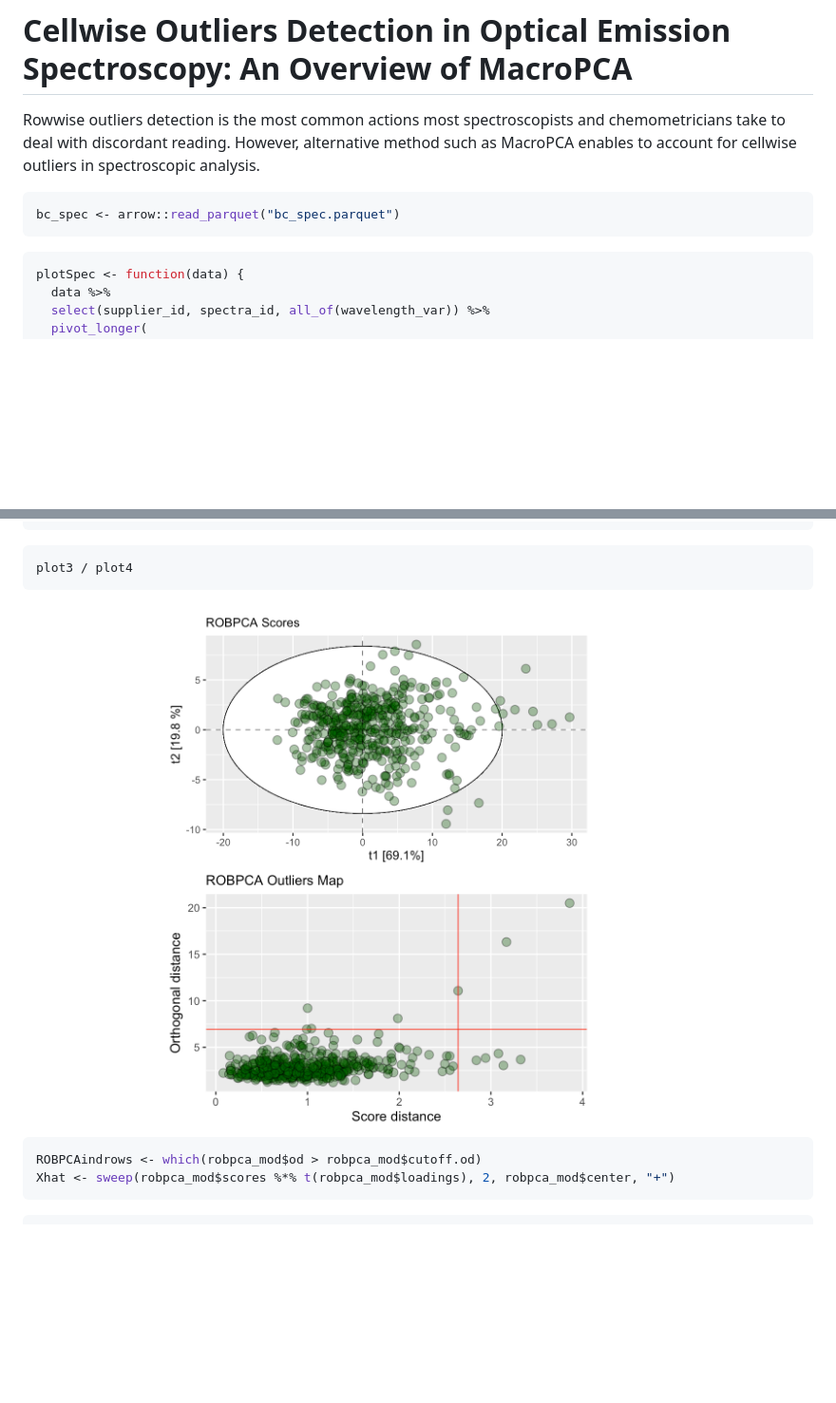
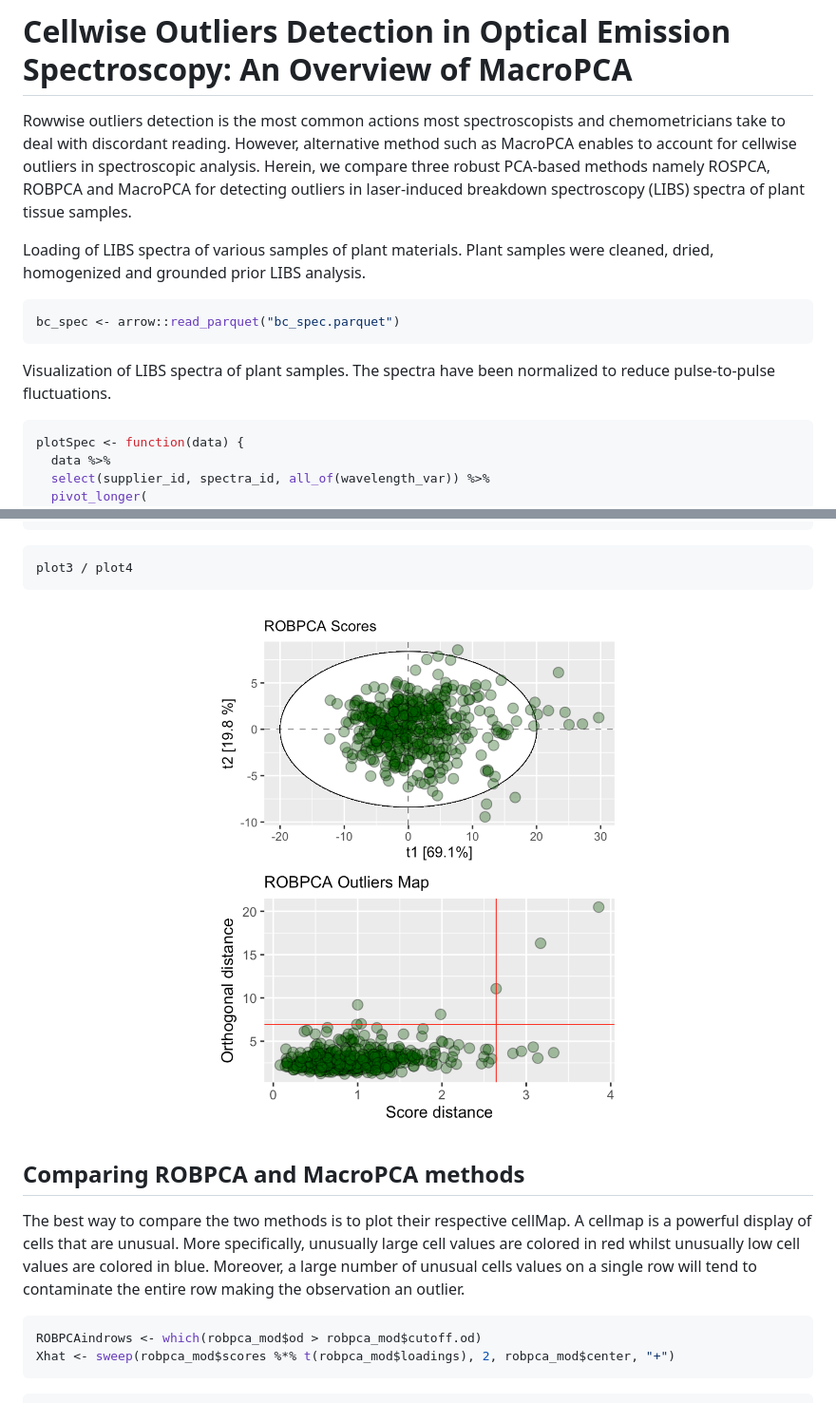
Before and after one commit to ChristianGoueguel/Cellwise-Outliers-Detection-in-Optical-Emission-Spectroscopy, a Markdown page: README.md, 2 parts joined by grey strips. Shown: that part at 95% size. GitHub-like rendering; pictures changed too: man/figures/README-unnamed-chunk-6-1.png (added); blank space fills up the shorter version.

````diff
--- a/README.md
+++ b/README.md
@@ -9,11 +9,21 @@
 Rowwise outliers detection is the most common actions most
 spectroscopists and chemometricians take to deal with discordant
 reading. However, alternative method such as MacroPCA enables to account
-for cellwise outliers in spectroscopic analysis.
+for cellwise outliers in spectroscopic analysis. Herein, we compare
+three robust PCA-based methods namely ROSPCA, ROBPCA and MacroPCA for
+detecting outliers in laser-induced breakdown spectroscopy (LIBS)
+spectra of plant tissue samples.
+
+Loading of LIBS spectra of various samples of plant materials. Plant
+samples were cleaned, dried, homogenized and grounded prior LIBS
+analysis.
 
 ``` r
 bc_spec <- arrow::read_parquet("bc_spec.parquet")
 ```
+
+Visualization of LIBS spectra of plant samples. The spectra have been
+normalized to reduce pulse-to-pulse fluctuations.
 
 ``` r
 plotSpec <- function(data) {
@@ -84,7 +115,16 @@ plot4 <- norm_spec %>%
 plot3 / plot4
 ```
 
-<img src="man/figures/README-unnamed-chunk-5-1.png" width="90%" height="90%" />
+<img src="man/figures/README-unnamed-chunk-6-1.png" width="100%" height="100%" />
+
+## Comparing ROBPCA and MacroPCA methods
+
+The best way to compare the two methods is to plot their respective
+cellMap. A cellmap is a powerful display of cells that are unusual. More
+specifically, unusually large cell values are colored in red whilst
+unusually low cell values are colored in blue. Moreover, a large number
+of unusual cells values on a single row will tend to contaminate the
+entire row making the observation an outlier.
 
 ``` r
 ROBPCAindrows <- which(robpca_mod$od > robpca_mod$cutoff.od)
````
Also changed, not shown: other parts of README.md (+87 -4 lines), 2 other files.
